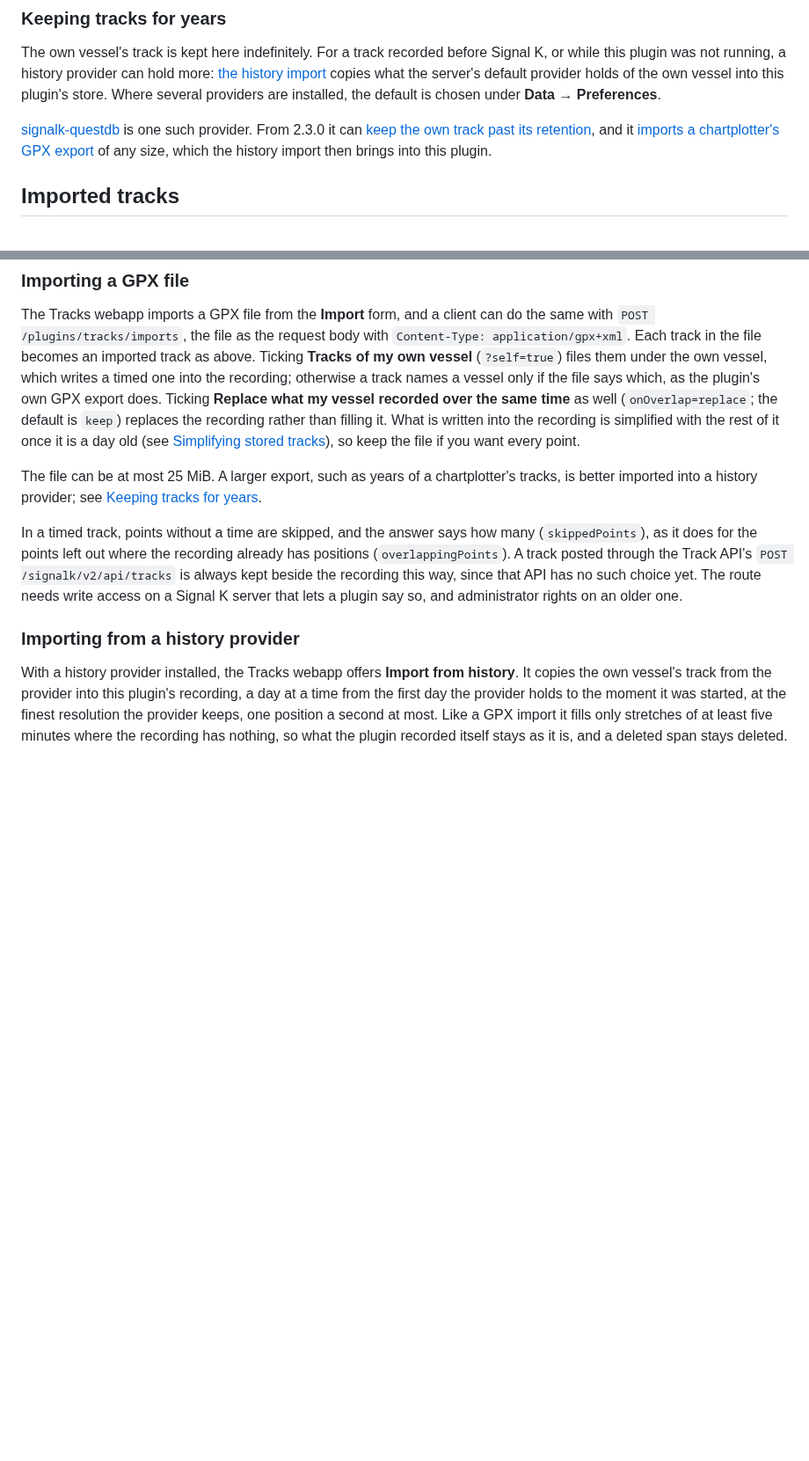
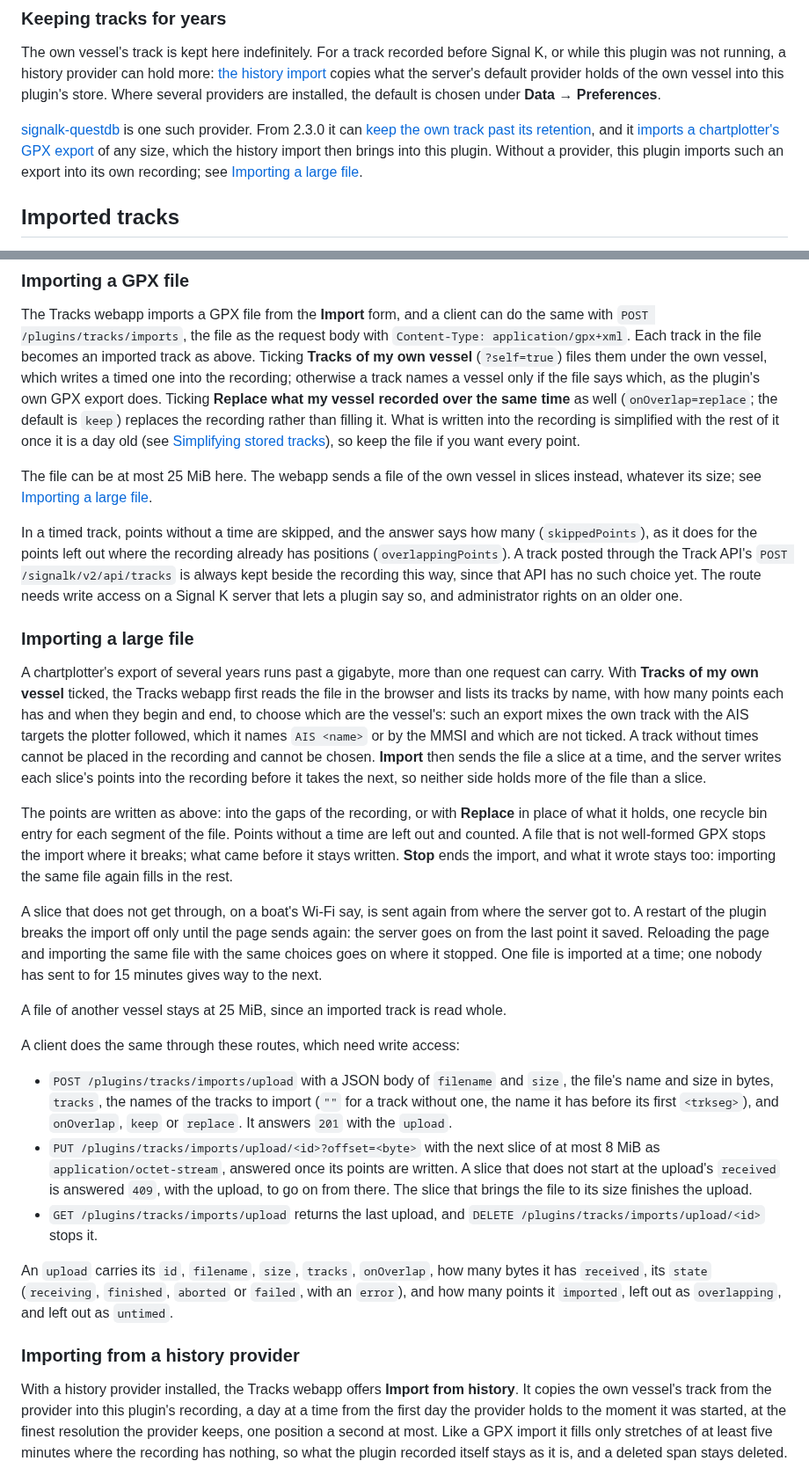
Before and after one commit to SignalK/tracks, a Markdown page: README.md, 2 parts joined by grey strips. Shown at 88% size. Drawn GitHub-style; blank space fills up the shorter version.

Commit message:
docs: describe importing a large GPX file

```diff
--- a/README.md
+++ b/README.md
@@ -58,7 +58,9 @@ the default is chosen under **Data → Preferences**.
 [keep the own track past its retention](https://github.com/dirkwa/signalk-questdb#retention-and-the-archive),
 and it
 [imports a chartplotter's GPX export](https://github.com/dirkwa/signalk-questdb#importing-a-gpx-track)
-of any size, which the history import then brings into this plugin.
+of any size, which the history import then brings into this plugin. Without a provider, this
+plugin imports such an export into its own recording; see
+[Importing a large file](#importing-a-large-file).
 
 ## Imported tracks
 
@@ -106,8 +108,8 @@ as well (`onOverlap=replace`; the default is `keep`) replaces the recording rath
 it. What is written into the recording is simplified with the rest of it once it is a day old (see
 [Simplifying stored tracks](#simplifying-stored-tracks)), so keep the file if you want every point.
 
-The file can be at most 25 MiB. A larger export, such as years of a chartplotter's tracks, is
-better imported into a history provider; see [Keeping tracks for years](#keeping-tracks-for-years).
+The file can be at most 25 MiB here. The webapp sends a file of the own vessel in slices instead,
+whatever its size; see [Importing a large file](#importing-a-large-file).
 
 In a timed track, points without a time are skipped, and the answer says how many
 (`skippedPoints`), as it does for the points left out where the recording already has positions
@@ -115,6 +117,48 @@ In a timed track, points without a time are skipped, and the answer says how man
 always kept beside the recording this way, since that API has no such choice yet. The route
 needs write access on a Signal K server that lets a plugin say so, and administrator rights on
 an older one.
+
+### Importing a large file
+
+A chartplotter's export of several years runs past a gigabyte, more than one request can carry.
+With **Tracks of my own vessel** ticked, the Tracks webapp first reads the file in the browser and
+lists its tracks by name, with how many points each has and when they begin and end, to choose
+which are the vessel's: such an export mixes the own track with the AIS targets the plotter
+followed, which it names `AIS <name>` or by the MMSI and which are not ticked. A track without
+times cannot be placed in the recording and cannot be chosen. **Import** then sends the file a
+slice at a time, and the server writes each slice's points into the recording before it takes
+the next, so neither side holds more of the file than a slice.
+
+The points are written as above: into the gaps of the recording, or with **Replace** in place of
+what it holds, one recycle bin entry for each segment of the file. Points without a time are left
+out and counted. A file that is not well-formed GPX stops the import where it breaks; what came
+before it stays written. **Stop** ends the import, and what it wrote stays too: importing the same
+file again fills in the rest.
+
+A slice that does not get through, on a boat's Wi-Fi say, is sent again from where the server got
+to. A restart of the plugin breaks the import off only until the page sends again: the server goes
+on from the last point it saved. Reloading the page and importing the same file with the same
+choices goes on where it stopped. One file is imported at a time; one nobody has sent to for 15
+minutes gives way to the next.
+
+A file of another vessel stays at 25 MiB, since an imported track is read whole.
+
+A client does the same through these routes, which need write access:
+
+- `POST /plugins/tracks/imports/upload` with a JSON body of `filename` and `size`, the file's
+  name and size in bytes, `tracks`, the names of the tracks to import (`""` for a track without
+  one, the name it has before its first `<trkseg>`), and `onOverlap`, `keep` or `replace`. It
+  answers `201` with the `upload`.
+- `PUT /plugins/tracks/imports/upload/<id>?offset=<byte>` with the next slice of at most 8 MiB as
+  `application/octet-stream`, answered once its points are written. A slice that does not start at
+  the upload's `received` is answered `409`, with the upload, to go on from there. The slice that
+  brings the file to its size finishes the upload.
+- `GET /plugins/tracks/imports/upload` returns the last upload, and
+  `DELETE /plugins/tracks/imports/upload/<id>` stops it.
+
+An `upload` carries its `id`, `filename`, `size`, `tracks`, `onOverlap`, how many bytes it has
+`received`, its `state` (`receiving`, `finished`, `aborted` or `failed`, with an `error`), and
+how many points it `imported`, left out as `overlapping`, and left out as `untimed`.
 
 ### Importing from a history provider
 
```
Also changed, not shown: AGENTS.md (+1 -0 lines).
